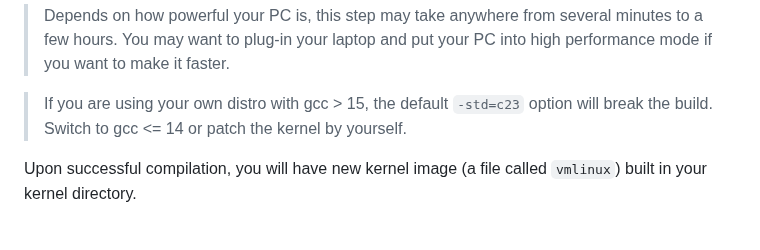
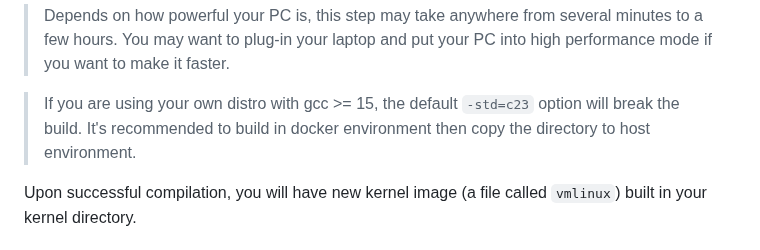
Before and after one commit to cs423-uiuc/cs423-uiuc.github.io, a Markdown page: fall25/mps/MP0.md, the part around the change. Rendered like a GitHub page.

Commit message:
Suggests using docker to build

```diff
--- a/fall25/mps/MP0.md
+++ b/fall25/mps/MP0.md
@@ -243,9 +243,9 @@ make -j`nproc` LOCALVERSION=-$NETID
   several minutes to a few hours. You may want to plug-in your laptop and
   put your PC into high performance mode if you want to make it faster.
 
-> If you are using your own distro with gcc > 15, the default `-std=c23`
-  option will break the build. Switch to gcc <= 14 or patch the kernel by
-  yourself.
+> If you are using your own distro with gcc >= 15, the default `-std=c23`
+  option will break the build. It's recommended to build in docker environment
+  then copy the directory to host environment.
 
 Upon successful compilation, you will have new kernel image (a file called
 `vmlinux`) built in your kernel directory.
```
